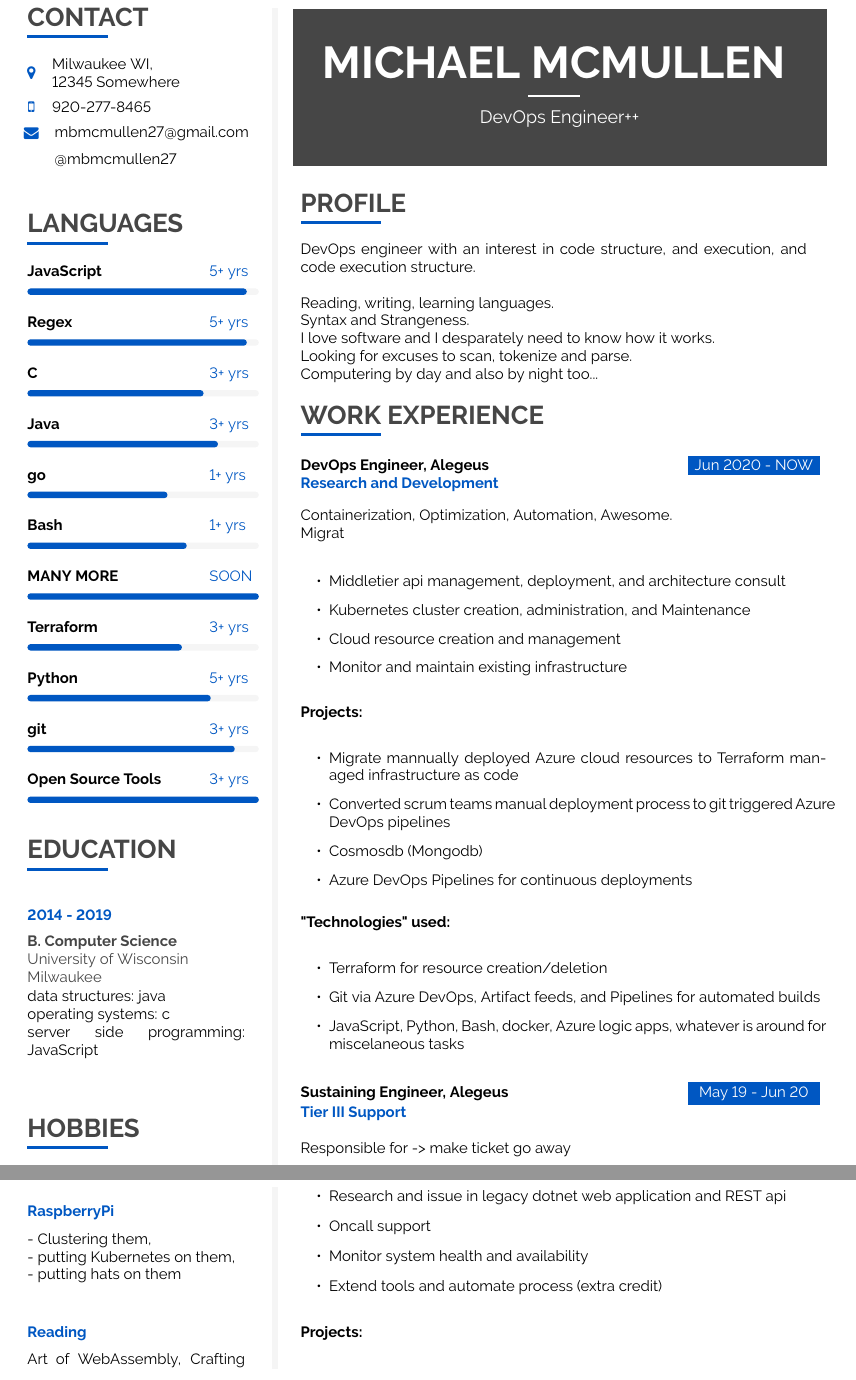
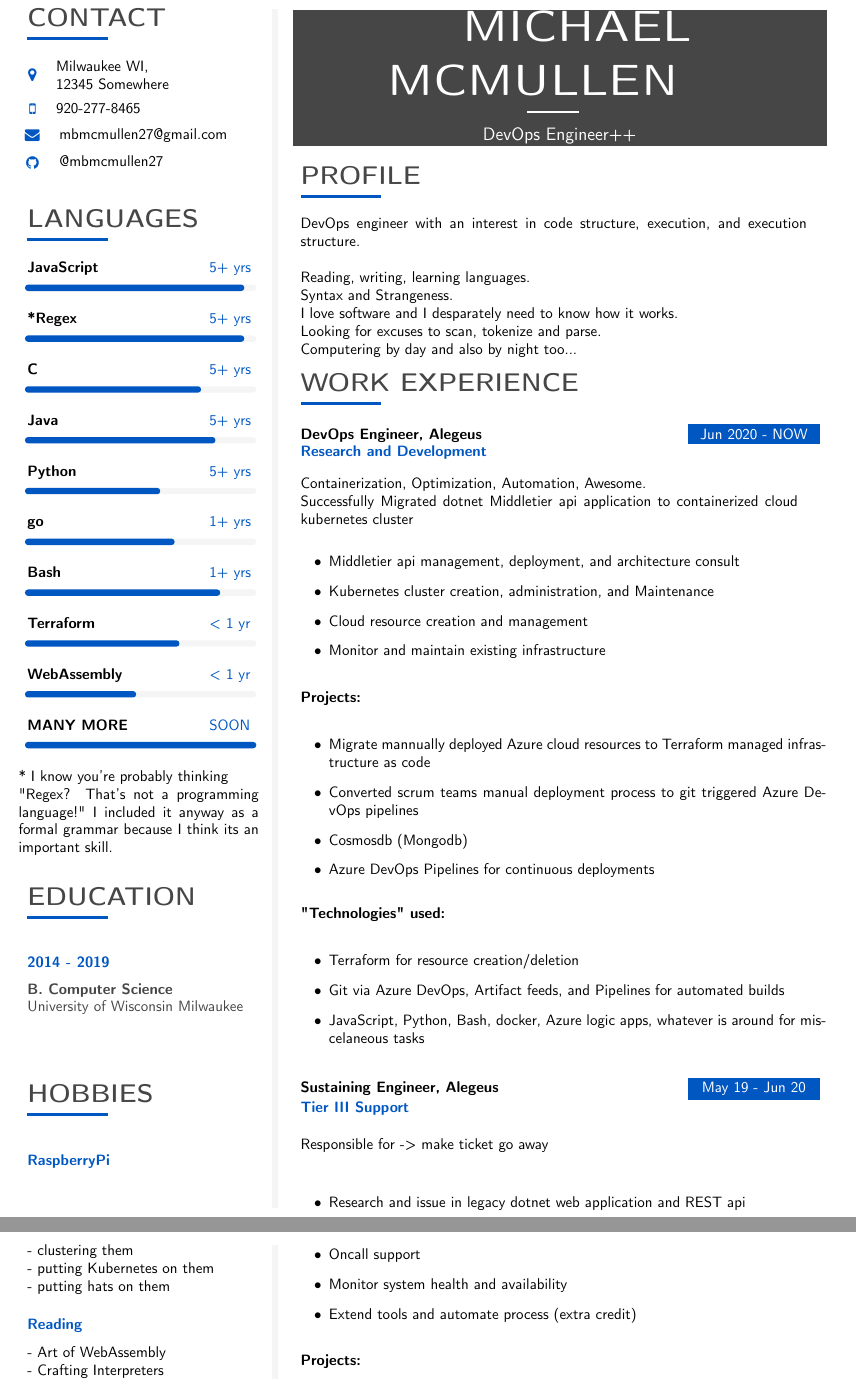
Before and after one commit to mbmcmullen27/Resume, a LaTeX CV (resume.tex): two parts of pages 1 and 2 of 2, joined at a grey line, cut so that both start at the same text. Compiled offline with pdfLaTeX.

Commit message:
eliminate whitespace

```diff
--- a/resume.tex
+++ b/resume.tex
@@ -31,10 +31,10 @@
 %\usepackage[defaultsans]{droidsans}
 %\usepackage[default]{comfortaa}
 %\usepackage{cmbright}
-\usepackage[default]{raleway}
+%\usepackage[default]{raleway}
 %\usepackage{fetamont}
-%\usepackage[default]{gillius}
-%\usepackage[light,math]{iwona}
+%\usepackage[default]{gillius}     % gillius or raleway IWONA
+\usepackage[light,math]{iwona}
 %\usepackage[thin]{roboto}
 
 % set font default
@@ -96,7 +96,7 @@
 \usepackage[a4paper]{geometry}
 
 % remove all possible margins
-\geometry{top=1cm, bottom=1cm, left=1cm, right=1cm}
+\geometry{top=1cm, bottom=0.5cm, left=1cm, right=1cm}
 
 \usepackage{fancyhdr}
 \pagestyle{empty}
@@ -201,9 +201,9 @@
 % Renders a a CV section headline with a nice underline in main color.
 % param 1: section title
 \newcommand{\cvsection}[1] {
-	\vspace{14pt}
+	\vspace{10pt}  % down from 14 originially
 	\cvtext{
-		\textbf{\LARGE{\textcolor{darkcol}{\uppercase{#1}}}}\\[-4pt]
+		\textbf{\LARGE{\textcolor{darkcol}{\uppercase{#1}}}}\\[-3pt]
 		\textcolor{maincol}{ \rule{0.1\textwidth}{2pt} } \\
 	}
 }
@@ -221,7 +221,7 @@
  		\textcolor{black}{\textbf{#1}} & \textcolor{maincol}{#2}\\
 	\end{tabular*}%
 
-	\hspace{4pt}
+	\hspace{1pt} % down from 4?
 	\begin{tikzpicture}[scale=1,rounded corners=2pt,very thin]
 		\fill [lightcol] (0,0) rectangle (1\mpwidth, 0.15);
 		\fill [maincol] (0,0) rectangle (#3\mpwidth, 0.15);
@@ -345,55 +325,43 @@
 \icontext{MapMarker}{12}{Milwaukee WI,\\12345 Somewhere}{black}\\[6pt]
 \icontext{MobilePhone}{12}{920-277-8465}{black}\\[6pt]
 \iconemail{Envelope}{12}{mbmcmullen27@gmail.com}{mbmcmullen27@gmail.com}{black}\\[6pt]
-\iconhref{GitHub}{12}{@mbmcmullen27}{https://github.com/mbmcmullen27}{black}\\[6pt]
-
+\iconhref{Github}{12}{@mbmcmullen27}{https://github.com/mbmcmullen27}{black}\\[6pt]
 
 \cvsection{LANGUAGES}
 
 \cvskill{JavaScript} {5+ yrs} {0.95} \\[-2pt]
 
-\cvskill{Regex} {5+ yrs} {0.95} \\[-2pt]
+\cvskill{*Regex} {5+ yrs} {0.95} \\[-2pt]
 
-\cvskill{C} {3+ yrs} {0.77} \\[-2pt]
+\cvskill{C} {5+ yrs} {0.77} \\[-2pt]
 
-\cvskill{Java} {3+ yrs} {0.83} \\[-2pt]
+\cvskill{Java} {5+ yrs} {0.83} \\[-2pt]
 
-\cvskill{go} {1+ yrs} {0.62} \\[-2pt]
+\cvskill{Python} {5+ yrs} {0.6} \\[-2pt]
 
-\cvskill{Bash} {1+ yrs} {0.7} \\[-2pt]
+\cvskill{go} {1+ yrs} {0.66} \\[-2pt]
+
+\cvskill{Bash} {1+ yrs} {0.85} \\[-2pt]
+
+\cvskill{Terraform} {< 1 yr} {0.68} \\[-2pt]
+
+\cvskill{WebAssembly} {< 1 yr} {0.5} \\[-2pt]
 
 \cvskill{MANY MORE} {SOON} {1} \\[-2pt]
 
-\cvskill{Terraform} {3+ yrs} {0.68} \\[-2pt]
-
-\cvskill{Python} {5+ yrs} {0.8} \\[-2pt]
-
-\cvskill{git} {3+ yrs} {0.9} \\[-2pt]
-
-\cvskill{Open Source Tools} {3+ yrs} {1} \\[-2pt]
-
-
+* I know you're probably thinking \\"Regex? That's not a programming language!" I included it anyway as a formal grammar because I think its an important skill. \\
 %\vfill\null
-
-
-%%\cvqrcode{0.7}
 
 %---------------------------------------------------------------------------------------
 %	EDUCATION
 %----------------------------------------------------------------------------------------
 %\newpage
 \cvsection{EDUCATION}
-
 \cvmetaevent
 {2014 - 2019}
 {B. Computer Science}
-{University of Wisconsin \\Milwaukee}
-{data structures: java\\
- operating systems: c\\
- server side programming: JavaScript\\}
-
-
-%\cvqrcode{0.7}
+{University of Wisconsin Milwaukee}
+{}
 
 %---------------------------------------------------------------------------------------
 %	HOBBIES
@@ -423,7 +391,7 @@
 %---------------------------------------------------------------------------------------
 %	TITLE  HEADER
 %----------------------------------------------------------------------------------------
-\fcolorbox{white}{darkcol}{\begin{minipage}[c][3.5cm][c]{1\mpwidth}
+\fcolorbox{white}{darkcol}{\begin{minipage}[c][3cm][c]{1\mpwidth}
 	\begin {center}
 		\HUGE{ \textbf{ \textcolor{white}{ \uppercase{ Michael McMullen } } } } \\[-24pt]
 		\textcolor{white}{ \rule{0.1\textwidth}{1.25pt} } \\[4pt]
@@ -438,7 +406,7 @@
 
 \cvsection{PROFILE}
 
-\cvtext{DevOps engineer with an interest in code structure, and execution, and code execution structure. \\
+\cvtext{DevOps engineer with an interest in code structure, execution, and execution structure. \\
 
 Reading, writing, learning languages. \\
 Syntax and Strangeness.\\
@@ -460,7 +428,7 @@ Computering by day and also by night too...
 	{Research and Development}
 	{
 		Containerization, Optimization, Automation, Awesome. \\
-		Migrat
+		Successfully Migrated dotnet Middletier api application to containerized cloud kubernetes cluster
 	}
 	{\cvlist{
 		\item Middletier api management, deployment, and architecture consult
```
Also changed, not shown: resume.tex (26 more changed lines).
